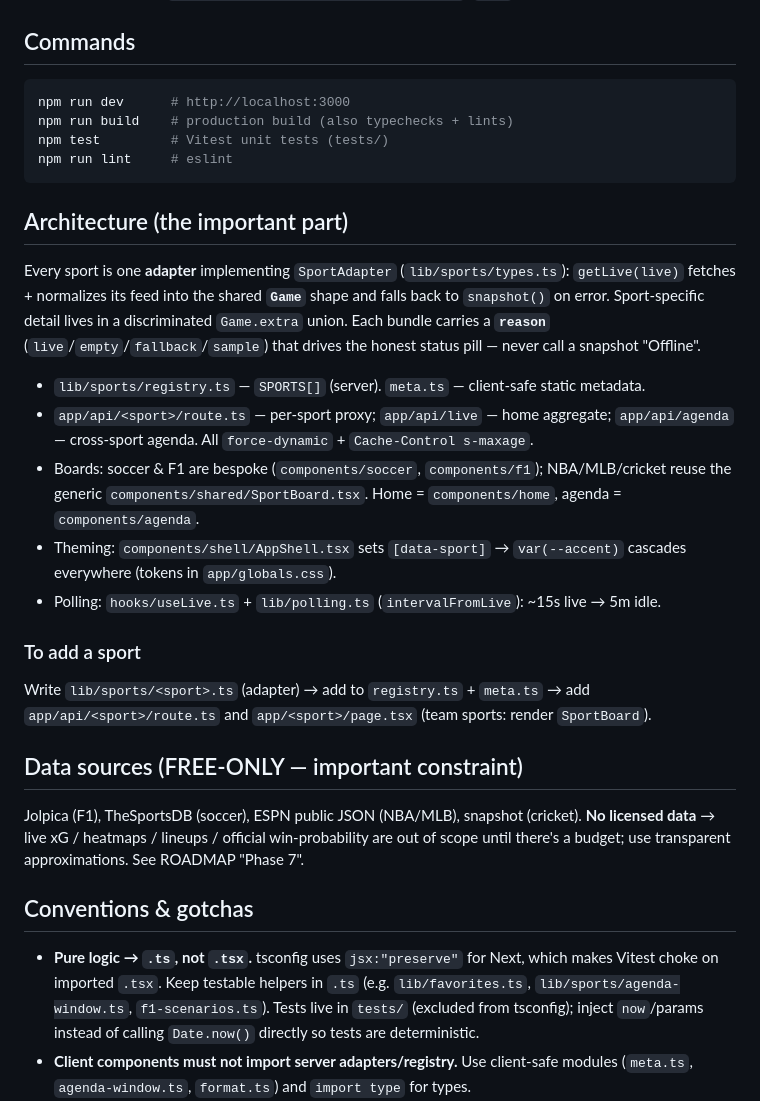
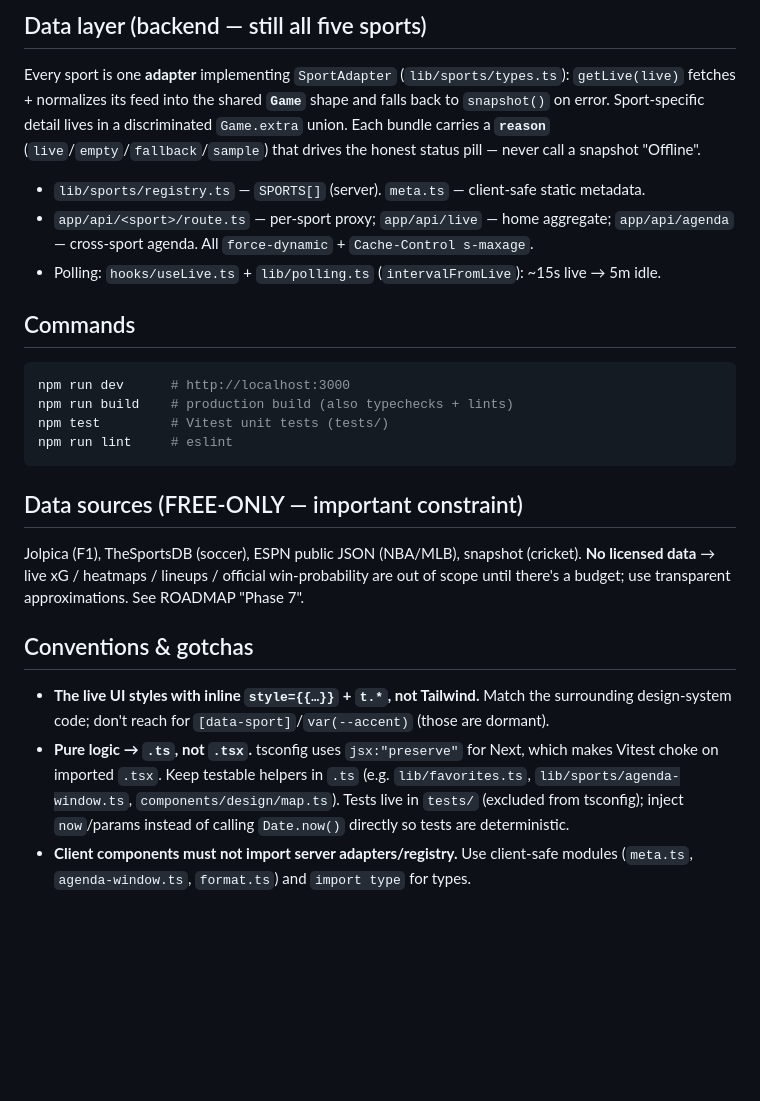
Before and after one commit to Varun-C07/liveleague, a Markdown page: CLAUDE.md, the part around one of its changes. Rendered like a GitHub page; blank space fills up the shorter version.

Commit message:
Rewrite CLAUDE.md to reflect live design system

````diff
--- a/CLAUDE.md
+++ b/CLAUDE.md
@@ -12,3 +69,13 @@ snapshot fallbacks. The app is the repo root (this directory). Repo:
+## Data layer (backend — still all five sports)
+Every sport is one **adapter** implementing `SportAdapter` (`lib/sports/types.ts`): `getLive(live)`
+fetches + normalizes its feed into the shared **`Game`** shape and falls back to `snapshot()` on
+error. Sport-specific detail lives in a discriminated `Game.extra` union. Each bundle carries a
+**`reason`** (`live`/`empty`/`fallback`/`sample`) that drives the honest status pill — never call a
+snapshot "Offline".
+- `lib/sports/registry.ts` — `SPORTS[]` (server). `meta.ts` — client-safe static metadata.
+- `app/api/<sport>/route.ts` — per-sport proxy; `app/api/live` — home aggregate; `app/api/agenda`
+  — cross-sport agenda. All `force-dynamic` + `Cache-Control s-maxage`.
+- Polling: `hooks/useLive.ts` + `lib/polling.ts` (`intervalFromLive`): ~15s live → 5m idle.
 
 ## Commands
 ```bash
@@ -18,35 +85,17 @@ npm test         # Vitest unit tests (tests/)
 npm run lint     # eslint
 ```
 
-## Architecture (the important part)
-Every sport is one **adapter** implementing `SportAdapter` (`lib/sports/types.ts`):
-`getLive(live)` fetches + normalizes its feed into the shared **`Game`** shape and falls back to
-`snapshot()` on error. Sport-specific detail lives in a discriminated `Game.extra` union. Each
-bundle carries a **`reason`** (`live`/`empty`/`fallback`/`sample`) that drives the honest status
-pill — never call a snapshot "Offline".
-
-- `lib/sports/registry.ts` — `SPORTS[]` (server). `meta.ts` — client-safe static metadata.
-- `app/api/<sport>/route.ts` — per-sport proxy; `app/api/live` — home aggregate;
-  `app/api/agenda` — cross-sport agenda. All `force-dynamic` + `Cache-Control s-maxage`.
-- Boards: soccer & F1 are bespoke (`components/soccer`, `components/f1`); NBA/MLB/cricket reuse
-  the generic `components/shared/SportBoard.tsx`. Home = `components/home`, agenda = `components/agenda`.
-- Theming: `components/shell/AppShell.tsx` sets `[data-sport]` → `var(--accent)` cascades
-  everywhere (tokens in `app/globals.css`).
-- Polling: `hooks/useLive.ts` + `lib/polling.ts` (`intervalFromLive`): ~15s live → 5m idle.
-
-### To add a sport
-Write `lib/sports/<sport>.ts` (adapter) → add to `registry.ts` + `meta.ts` → add
-`app/api/<sport>/route.ts` and `app/<sport>/page.tsx` (team sports: render `SportBoard`).
-
 ## Data sources (FREE-ONLY — important constraint)
 Jolpica (F1), TheSportsDB (soccer), ESPN public JSON (NBA/MLB), snapshot (cricket). **No
 licensed data** → live xG / heatmaps / lineups / official win-probability are out of scope until
 there's a budget; use transparent approximations. See ROADMAP "Phase 7".
 
 ## Conventions & gotchas
+- **The live UI styles with inline `style={{…}}` + `t.*`, not Tailwind.** Match the surrounding
+  design-system code; don't reach for `[data-sport]`/`var(--accent)` (those are dormant).
 - **Pure logic → `.ts`, not `.tsx`.** tsconfig uses `jsx:"preserve"` for Next, which makes Vitest
   choke on imported `.tsx`. Keep testable helpers in `.ts` (e.g. `lib/favorites.ts`,
-  `lib/sports/agenda-window.ts`, `f1-scenarios.ts`). Tests live in `tests/` (excluded from
+  `lib/sports/agenda-window.ts`, `components/design/map.ts`). Tests live in `tests/` (excluded from
   tsconfig); inject `now`/params instead of calling `Date.now()` directly so tests are deterministic.
 - **Client components must not import server adapters/registry.** Use client-safe modules
   (`meta.ts`, `agenda-window.ts`, `format.ts`) and `import type` for types.
````
Also changed, not shown: other parts of CLAUDE.md (+61 -4 lines).
